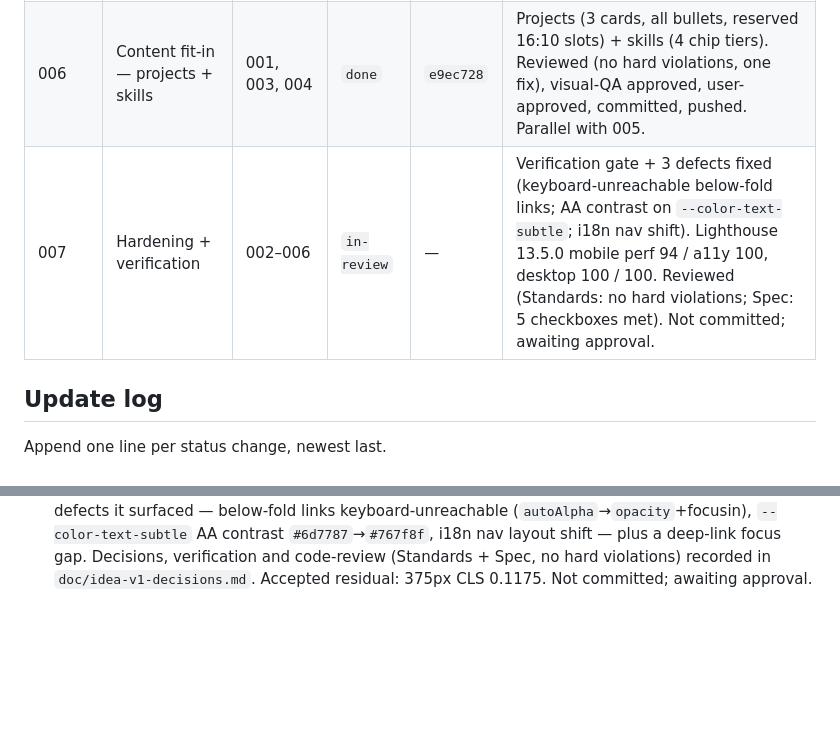
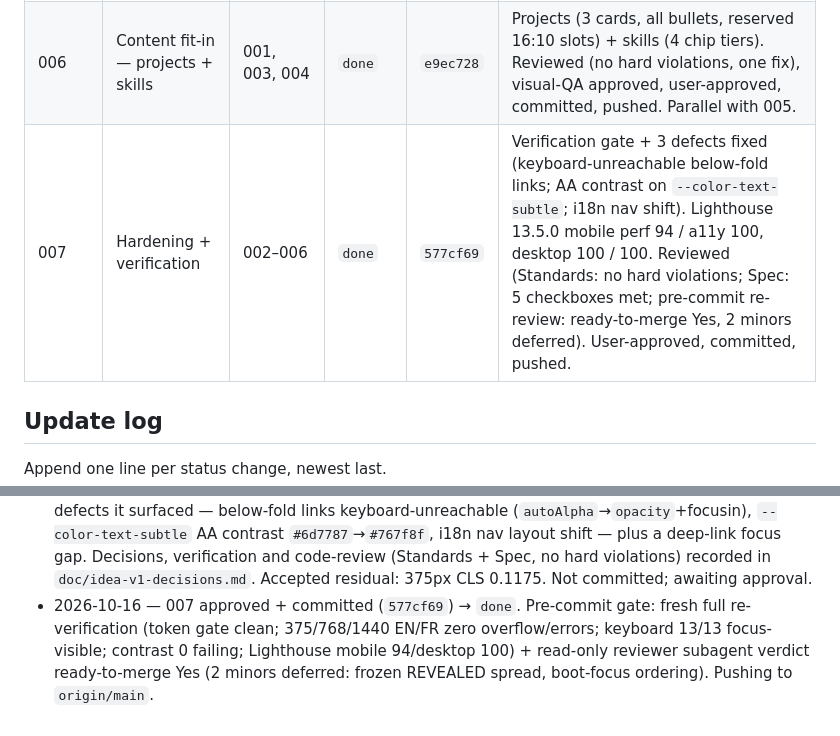
Before and after one commit to Khalil-bec/portfolio, a Markdown page: doc/status.md, 2 parts joined by grey strips. Drawn GitHub-style; blank space fills up the shorter version.

Commit message:
docs: mark ticket 007 done (577cf69)

```diff
--- a/doc/status.md
+++ b/doc/status.md
@@ -27,7 +27,7 @@ A ticket only reaches `done` after the user approves the commit (see
 | 004 | Bilingual wiring | 001 | `done` | `c706140` | en/fr dictionaries + `data-i18n` engine + sticky nav & EN/FR switch. Reviewed (no hard violations), user-approved, committed, pushed. FR tagline `blessé`→`passionné` (user-approved). |
 | 005 | Content fit-in — hero + education + contact | 001, 003, 004 | `done` | `2ba4571` | Hero/education/contact + KB favicon/ICO/OG + 4:5 reserved portrait slot. Reviewed (no hard violations), visual-QA approved, user-approved, committed, pushed. Parallel with 006. |
 | 006 | Content fit-in — projects + skills | 001, 003, 004 | `done` | `e9ec728` | Projects (3 cards, all bullets, reserved 16:10 slots) + skills (4 chip tiers). Reviewed (no hard violations, one fix), visual-QA approved, user-approved, committed, pushed. Parallel with 005. |
-| 007 | Hardening + verification | 002–006 | `in-review` | — | Verification gate + 3 defects fixed (keyboard-unreachable below-fold links; AA contrast on `--color-text-subtle`; i18n nav shift). Lighthouse 13.5.0 mobile perf 94 / a11y 100, desktop 100 / 100. Reviewed (Standards: no hard violations; Spec: 5 checkboxes met). Not committed; awaiting approval. |
+| 007 | Hardening + verification | 002–006 | `done` | `577cf69` | Verification gate + 3 defects fixed (keyboard-unreachable below-fold links; AA contrast on `--color-text-subtle`; i18n nav shift). Lighthouse 13.5.0 mobile perf 94 / a11y 100, desktop 100 / 100. Reviewed (Standards: no hard violations; Spec: 5 checkboxes met; pre-commit re-review: ready-to-merge Yes, 2 minors deferred). User-approved, committed, pushed. |
 
 ## Update log
 
@@ -48,3 +48,4 @@ Append one line per status change, newest last.
 - 2026-10-15 — 006 approved + committed (`e9ec728`) → `done`. Pushing to `origin/main`.
 - 2026-10-15 — 006 pushed to `origin/main` (`886f07f..1ad394c`).
 - 2026-10-15 — 007 implemented (hardening + verification) → `in-review`. Ran the static audits + Playwright runtime passes (375/768/1440 EN/FR, reduced motion, keyboard, storage, no-JS, CLS, zero-external-request, OG view-source) and Lighthouse mobile+desktop (perf 94/100). Fixed 3 defects it surfaced — below-fold links keyboard-unreachable (`autoAlpha`→`opacity`+focusin), `--color-text-subtle` AA contrast `#6d7787`→`#767f8f`, i18n nav layout shift — plus a deep-link focus gap. Decisions, verification and code-review (Standards + Spec, no hard violations) recorded in `doc/idea-v1-decisions.md`. Accepted residual: 375px CLS 0.1175. Not committed; awaiting approval.
+- 2026-10-16 — 007 approved + committed (`577cf69`) → `done`. Pre-commit gate: fresh full re-verification (token gate clean; 375/768/1440 EN/FR zero overflow/errors; keyboard 13/13 focus-visible; contrast 0 failing; Lighthouse mobile 94/desktop 100) + read-only reviewer subagent verdict ready-to-merge Yes (2 minors deferred: frozen REVEALED spread, boot-focus ordering). Pushing to `origin/main`.
```
